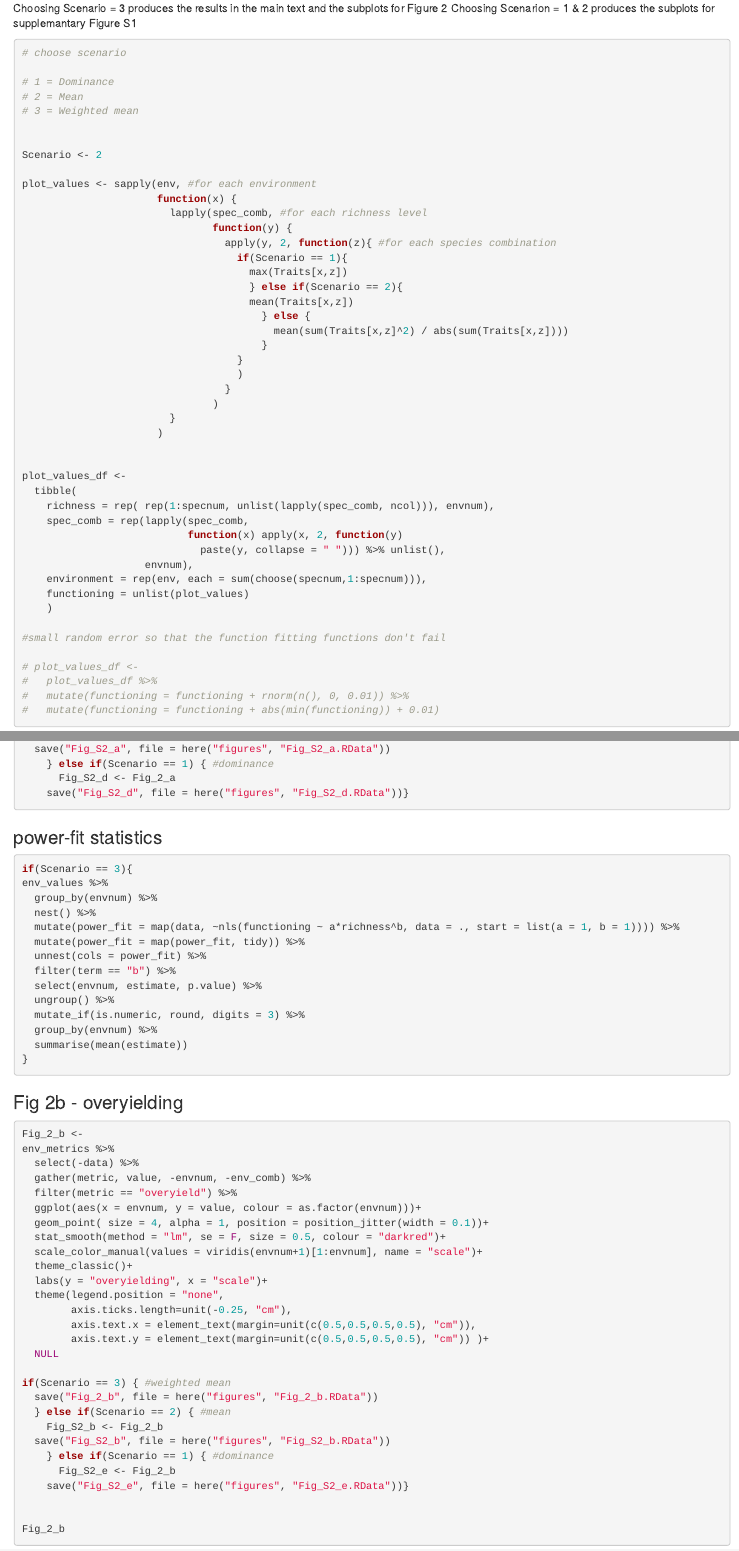
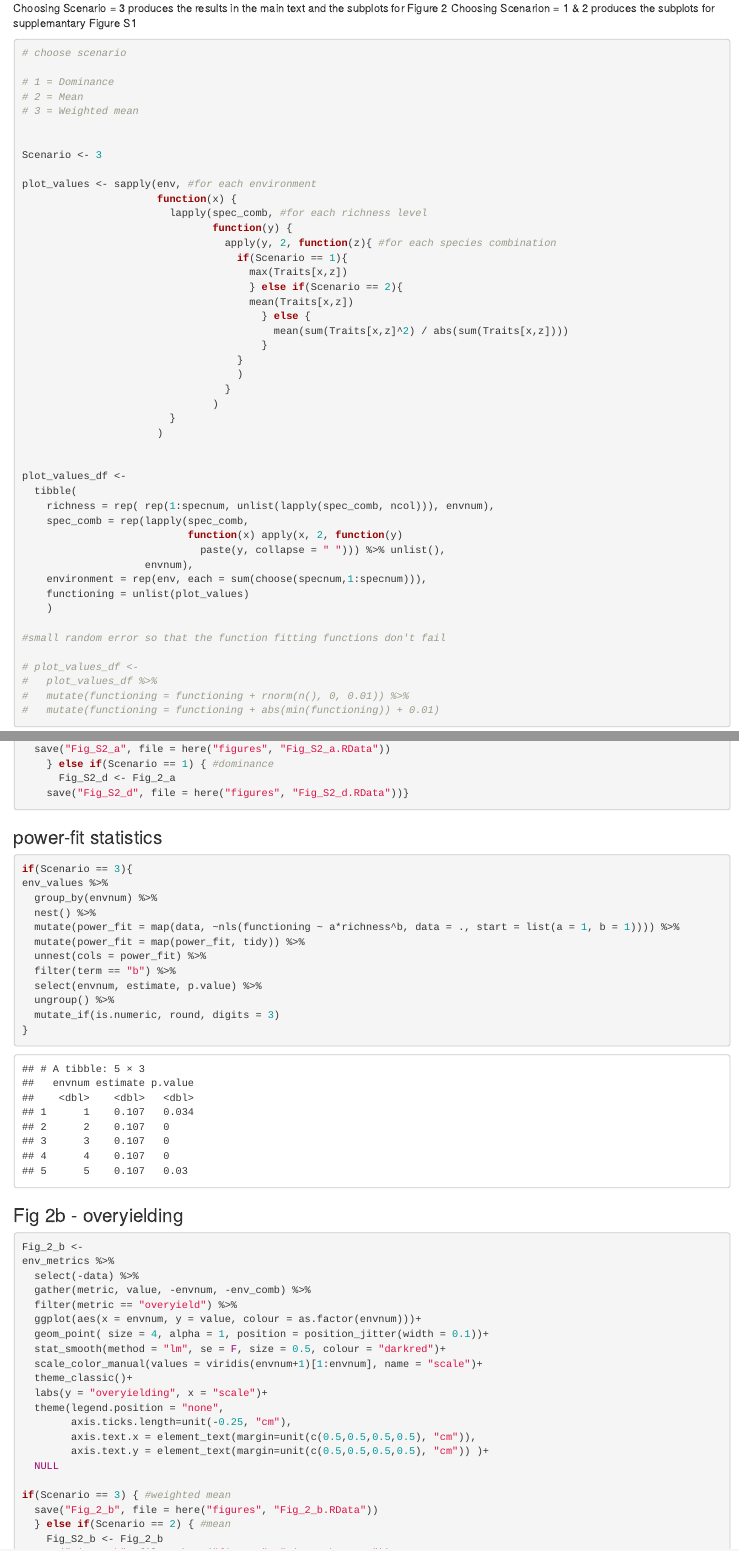
Before and after one commit to FabianRoger/Bacteria_BEF_Scale, an R Markdown document (Simulations.Rmd): the page in a window 1100 px wide, from 2280 px down, and a second part further down, joined at a grey line. Rendered offline with R 4.5, knitr and Pandoc, with nearby package versions; some code elsewhere in the file could not run offline.

Commit message:
fixed power_fit statistics (removed code that didn't belong)

````diff
--- a/Simulations.Rmd
+++ b/Simulations.Rmd
@@ -130,7 +130,7 @@ Choosing Scenarion = 1 & 2 produces the subplots for supplemantary Figure S1
 # 3 = Weighted mean
 
 
-Scenario <- 2
+Scenario <- 3
 
 plot_values <- sapply(env, #for each environment
                       function(x) {
@@ -332,9 +332,7 @@ env_values %>%
   filter(term == "b") %>%
   select(envnum, estimate, p.value) %>%
   ungroup() %>%
-  mutate_if(is.numeric, round, digits = 3) %>%
-  group_by(envnum) %>%
-  summarise(mean(estimate))
+  mutate_if(is.numeric, round, digits = 3)
 }
 
 ```
````
